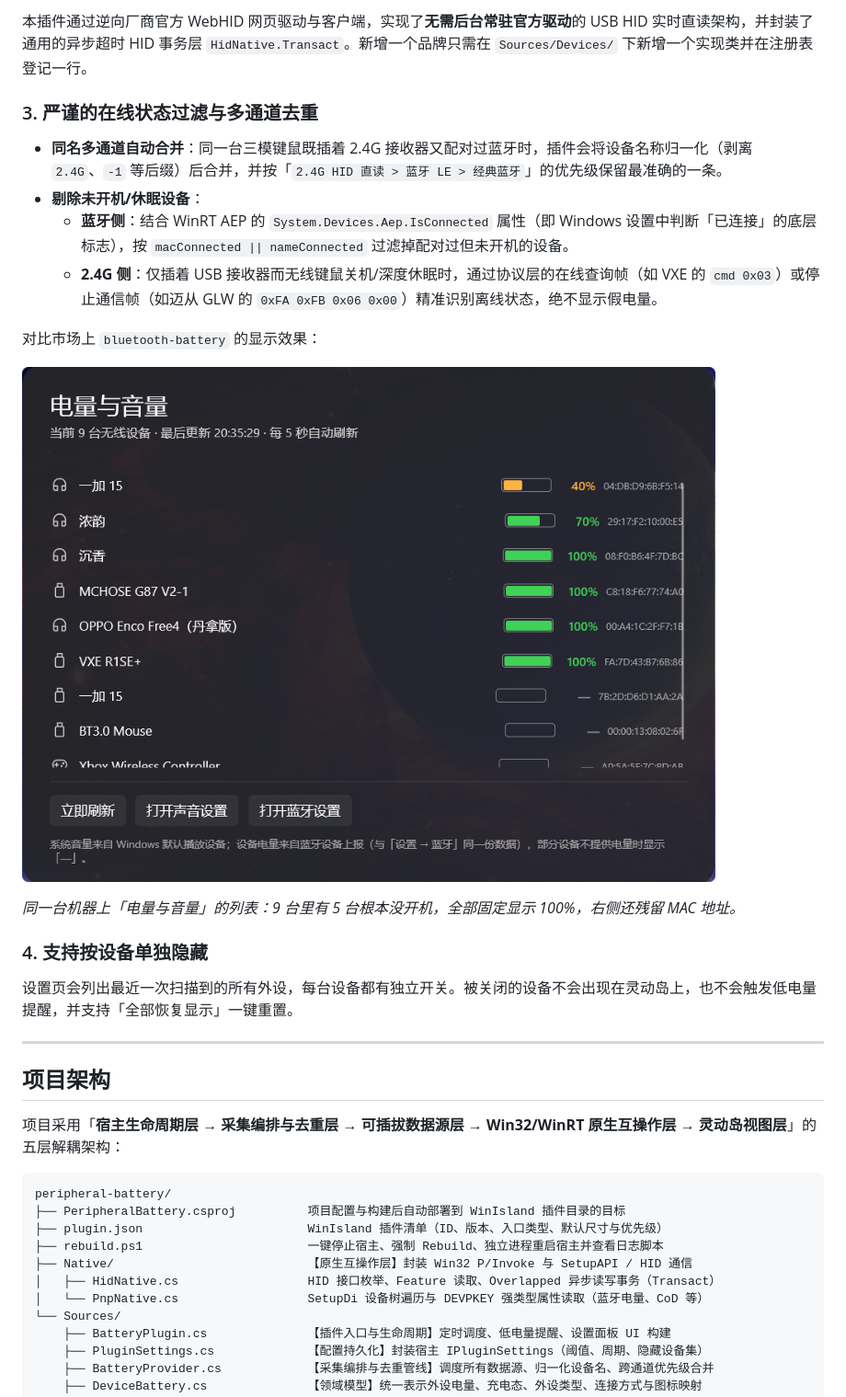
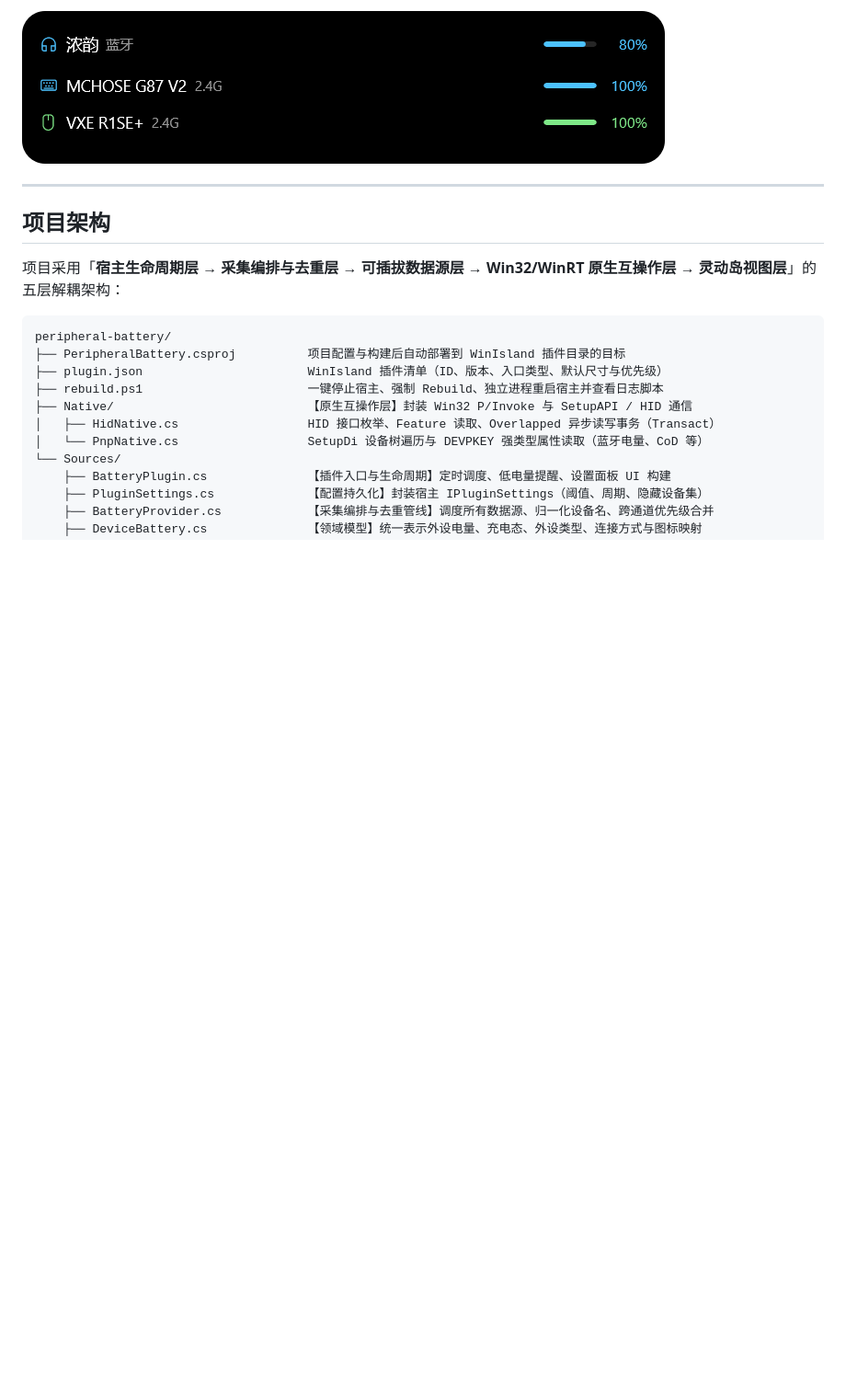
Before and after one commit to Starry-AXQG/WinLandPlugins-Dev, a Markdown page: peripheral-battery/README.md, the part around one of its changes. Shown at 92% size. GitHub-like rendering; pictures changed too: peripheral-battery/docs/compare-bluetooth-battery.png (deleted), peripheral-battery/docs/island-card1.png (added); blank space fills up the shorter version.

```diff
--- a/peripheral-battery/README.md
+++ b/peripheral-battery/README.md
@@ -40,21 +26,4 @@ Windows 的标准 PnP 电池属性不包含 2.4G 接收器：2.4G 键鼠/耳机
-本插件通过逆向厂商官方 WebHID 网页驱动与客户端，实现了**无需后台常驻官方驱动**的 USB HID 实时直读架构，并封装了通用的异步超时 HID 事务层 `HidNative.Transact`。新增一个品牌只需在 `Sources/Devices/` 下新增一个实现类并在注册表登记一行。
-
-### 3. 严谨的在线状态过滤与多通道去重
-
-- **同名多通道自动合并**：同一台三模键鼠既插着 2.4G 接收器又配对过蓝牙时，插件会将设备名称归一化（剥离 `2.4G`、`-1` 等后缀）后合并，并按「`2.4G HID 直读 > 蓝牙 LE > 经典蓝牙`」的优先级保留最准确的一条。
-- **剔除未开机/休眠设备**：
-  - **蓝牙侧**：结合 WinRT AEP 的 `System.Devices.Aep.IsConnected` 属性（即 Windows 设置中判断「已连接」的底层标志），按 `macConnected || nameConnected` 过滤掉配对过但未开机的设备。
-  - **2.4G 侧**：仅插着 USB 接收器而无线键鼠关机/深度休眠时，通过协议层的在线查询帧（如 VXE 的 `cmd 0x03`）或停止通信帧（如迈从 GLW 的 `0xFA 0xFB 0x06 0x00`）精准识别离线状态，绝不显示假电量。
-
-对比市场上 `bluetooth-battery` 的显示效果：
-
-![「电量与音量」的设备列表](docs/compare-bluetooth-battery.png)
-
-*同一台机器上「电量与音量」的列表：9 台里有 5 台根本没开机，全部固定显示 100%，右侧还残留 MAC 地址。*
-
-### 4. 支持按设备单独隐藏
-
-设置页会列出最近一次扫描到的所有外设，每台设备都有独立开关。被关闭的设备不会出现在灵动岛上，也不会触发低电量提醒，并支持「全部恢复显示」一键重置。
+![悬停展开的岛体](docs/island-card1.png)
 
 ---
 
```
Also changed, not shown: other parts of peripheral-battery/README.md (+11 -32 lines), peripheral-battery/docs/demo.png (added), peripheral-battery/docs/island-card.png.
